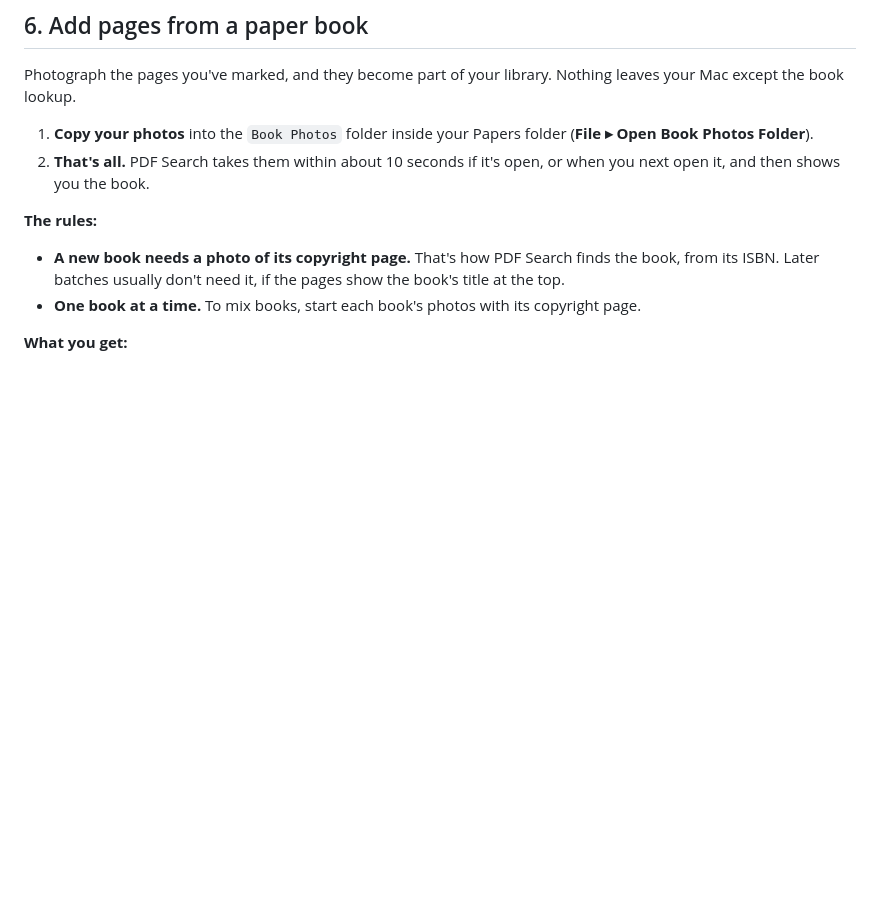
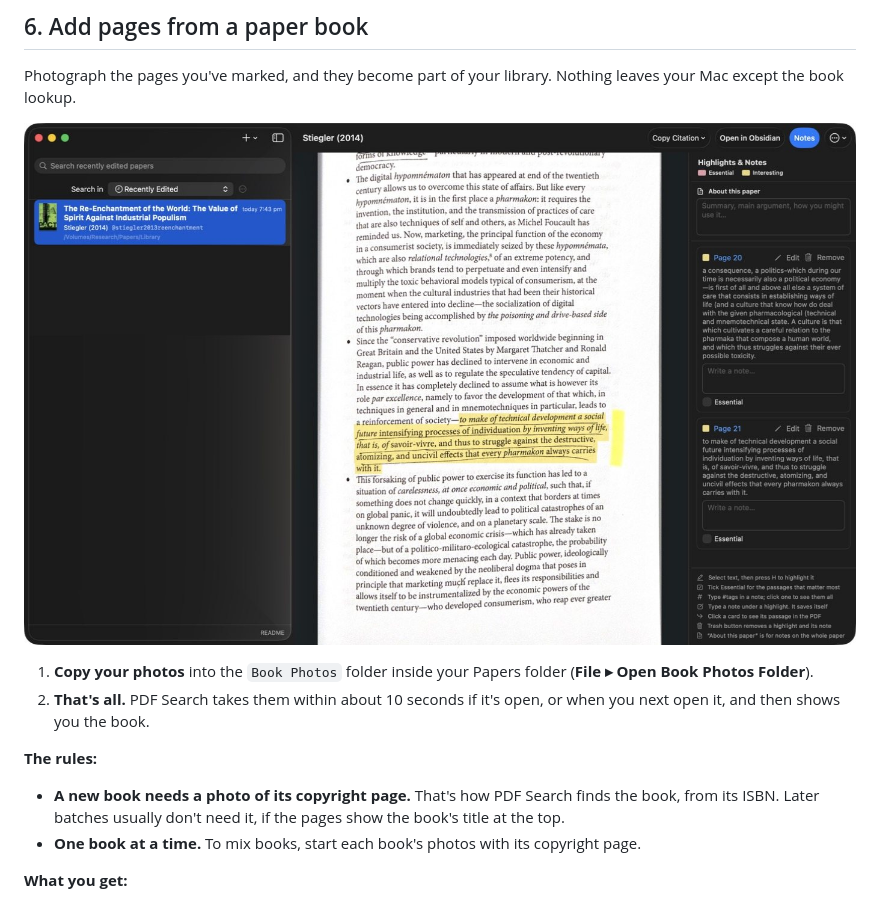
Before and after one commit to seth-thorn/pdf-search, a Markdown page: GUIDE.md, the part around the change. Drawn GitHub-style; pictures changed too: docs/guide/07-book-pages.jpg (added); blank space fills up the shorter version.

Commit message:
Guide: add a picture of a photographed book page

```diff
--- a/GUIDE.md
+++ b/GUIDE.md
@@ -70,6 +70,8 @@ All of them use one plain bibliography file, `library.bib`.
 
 Photograph the pages you've marked, and they become part of your library. Nothing leaves your Mac except the book lookup.
 
+![A photographed book page in PDF Search: the yellow streak in the margin beside the underlined lines has become a highlight, with a note card on the right and the book's cover in the results](docs/guide/07-book-pages.jpg)
+
 1. **Copy your photos** into the `Book Photos` folder inside your Papers folder (**File ▸ Open Book Photos Folder**).
 2. **That's all.** PDF Search takes them within about 10 seconds if it's open, or when you next open it, and then shows you the book.
 
```
